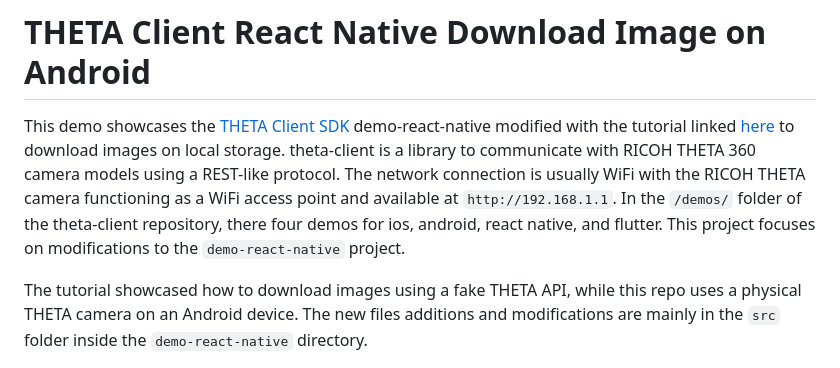
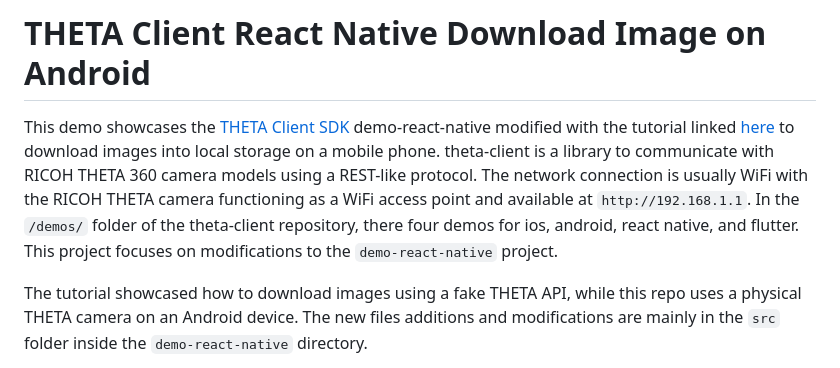
Before and after one commit to caitlynbakery/theta-client-download-image, a Markdown page: README.md, the part around the change. GitHub-like rendering.

```diff
--- a/README.md
+++ b/README.md
@@ -1,6 +1,6 @@
 # THETA Client React Native Download Image on Android
 
-This demo showcases the [THETA Client SDK](https://github.com/ricohapi/theta-client) demo-react-native modified with the tutorial linked [here](https://community.theta360.guide/t/download-images-from-url-using-react-native-and-theta-client/9800) to download images on local storage. theta-client is a library to communicate with RICOH THETA 360 camera models using a REST-like protocol.  The network connection is usually WiFi with the RICOH THETA camera functioning as a WiFi access point and available at `http://192.168.1.1`. In the `/demos/` folder of the theta-client repository, there four demos for ios, android, react native, and flutter.  This project focuses on modifications to the `demo-react-native` project.
+This demo showcases the [THETA Client SDK](https://github.com/ricohapi/theta-client) demo-react-native modified with the tutorial linked [here](https://community.theta360.guide/t/download-images-from-url-using-react-native-and-theta-client/9800) to download images into local storage on a mobile phone. theta-client is a library to communicate with RICOH THETA 360 camera models using a REST-like protocol.  The network connection is usually WiFi with the RICOH THETA camera functioning as a WiFi access point and available at `http://192.168.1.1`. In the `/demos/` folder of the theta-client repository, there four demos for ios, android, react native, and flutter.  This project focuses on modifications to the `demo-react-native` project.
 
 The tutorial showcased how to download images using a fake THETA API, while this repo uses a physical THETA camera on an Android device. The new files additions and modifications are mainly in the `src` folder inside the `demo-react-native` directory.
 
```
